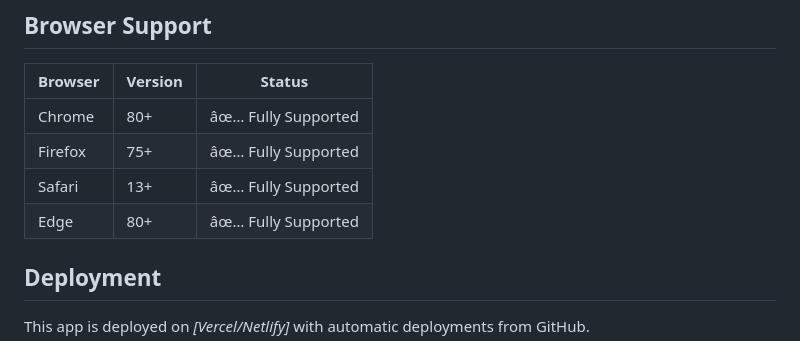
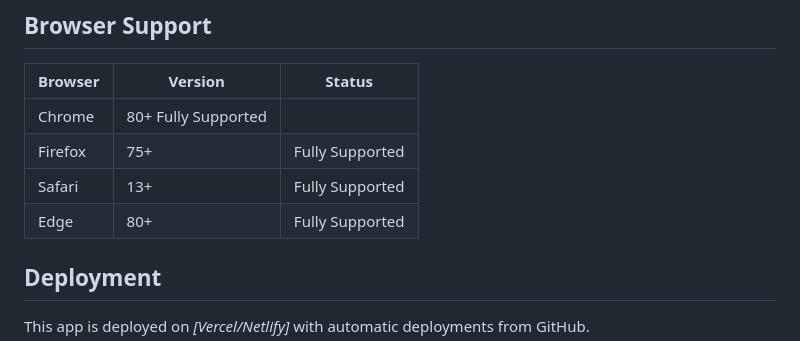
Before and after one commit to khushigupta-kg/gdg, a Markdown page: Readme.md, the part around the change. Rendered like a GitHub page.

```diff
--- a/Readme.md
+++ b/Readme.md
@@ -132,10 +132,10 @@ saveHighScore(percentage, timeTaken) {
 
 | Browser | Version | Status |
 |---------|---------|---------|
-| Chrome | 80+ | âœ… Fully Supported |
-| Firefox | 75+ | âœ… Fully Supported |
-| Safari | 13+ | âœ… Fully Supported |
-| Edge | 80+ | âœ… Fully Supported |
+| Chrome | 80+  Fully Supported |
+| Firefox | 75+ | Fully Supported |
+| Safari | 13+ | Fully Supported |
+| Edge | 80+ | Fully Supported |
 
 ## Deployment
 
```
